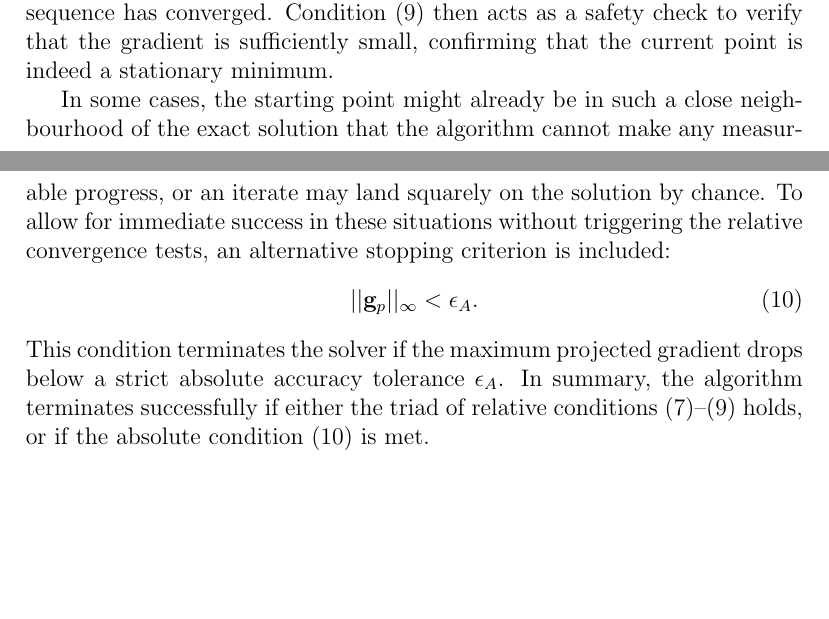
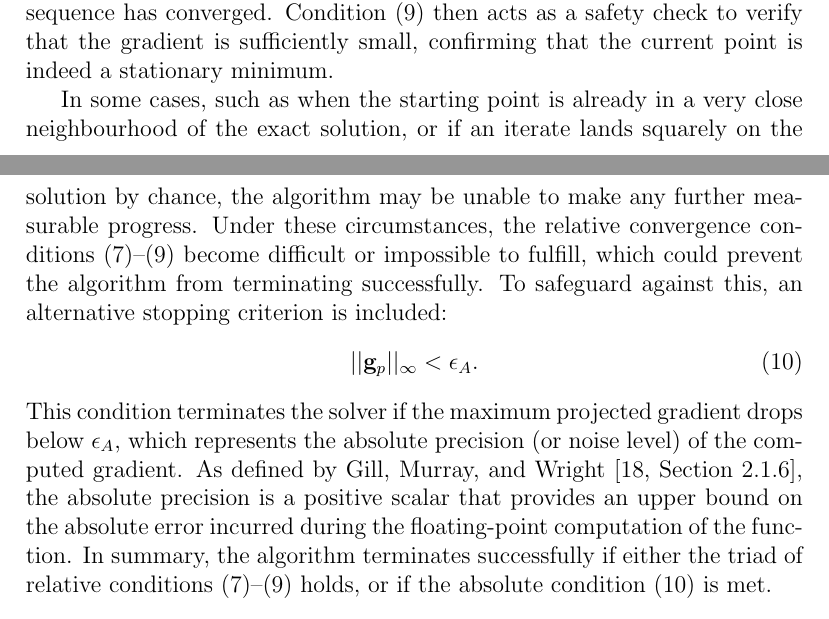
Before and after one commit to MaMMoS-project/mumag_matrixfree2, a LaTeX paper (doc/paper.tex): two parts of pages 4 and 5 of 13, joined at a grey line, cut so that both start at the same text, the shorter picture padded with empty space. Compiled offline with pdfLaTeX.

Commit message:
doc: clarify U4 stopping condition and properly define eps_A

```diff
--- a/doc/paper.tex
+++ b/doc/paper.tex
@@ -59,11 +59,11 @@ However, relying solely on a single tolerance for the projected gradient is ofte
 \end{align}
 Here, $E_{k+1}$ is the total energy at the current iteration, $E_k$ is the total energy at the previous iteration, and the user-specified tolerance $\tau_F$ represents the desired relative precision (i.e., the number of correct significant figures) expected in the final objective function value. Condition \eqref{eq:u1} measures the fractional decrease in the energy, while \eqref{eq:u2} measures the change in the magnetization configuration. In \eqref{eq:u2}, the usual scaling term $(1 + ||\mathbf{m}_{k+1}||_\infty)$ has been replaced by $2$, as the theoretical upper bound for the infinity norm of any unit vector is $1$. Together, these two conditions ensure that the iterative sequence has converged. Condition \eqref{eq:u3} then acts as a safety check to verify that the gradient is sufficiently small, confirming that the current point is indeed a stationary minimum.
 
-In some cases, the starting point might already be in such a close neighbourhood of the exact solution that the algorithm cannot make any measurable progress, or an iterate may land squarely on the solution by chance. To allow for immediate success in these situations without triggering the relative convergence tests, an alternative stopping criterion is included:
+In some cases, such as when the starting point is already in a very close neighbourhood of the exact solution, or if an iterate lands squarely on the solution by chance, the algorithm may be unable to make any further measurable progress. Under these circumstances, the relative convergence conditions \eqref{eq:u1}--\eqref{eq:u3} become difficult or impossible to fulfill, which could prevent the algorithm from terminating successfully. To safeguard against this, an alternative stopping criterion is included:
 \begin{equation}
     || \mathbf{g}_p ||_\infty < \epsilon_A. \label{eq:u4}
 \end{equation}
-This condition terminates the solver if the maximum projected gradient drops below a strict absolute accuracy tolerance $\epsilon_A$. In summary, the algorithm terminates successfully if either the triad of relative conditions \eqref{eq:u1}--\eqref{eq:u3} holds, or if the absolute condition \eqref{eq:u4} is met.
+This condition terminates the solver if the maximum projected gradient drops below $\epsilon_A$, which represents the absolute precision (or noise level) of the computed gradient. As defined by Gill, Murray, and Wright \cite[Section 2.1.6]{GillMurray1981}, the absolute precision is a positive scalar that provides an upper bound on the absolute error incurred during the floating-point computation of the function. In summary, the algorithm terminates successfully if either the triad of relative conditions \eqref{eq:u1}--\eqref{eq:u3} holds, or if the absolute condition \eqref{eq:u4} is met.
 
 \section{Background and Related Work}
 The pursuit of stable magnetization states has a long history, with each development addressing specific challenges in optimization, constraint handling, and discretization. Early theoretical treatments relied on the Ritz method, as seen in the analytical approximations developed by W. F. Brown \cite{Brown1963} and A. Aharoni \cite{Aharoni1996}. Their main achievement was finding stable magnetization states in geometrically simple structures. They minimized the total energy with respect to free parameters of a postulated ansatz, which inherently handled the spherical constraint ($|\mathbf{m}|=1$) without requiring a numerical discretization scheme.
```
